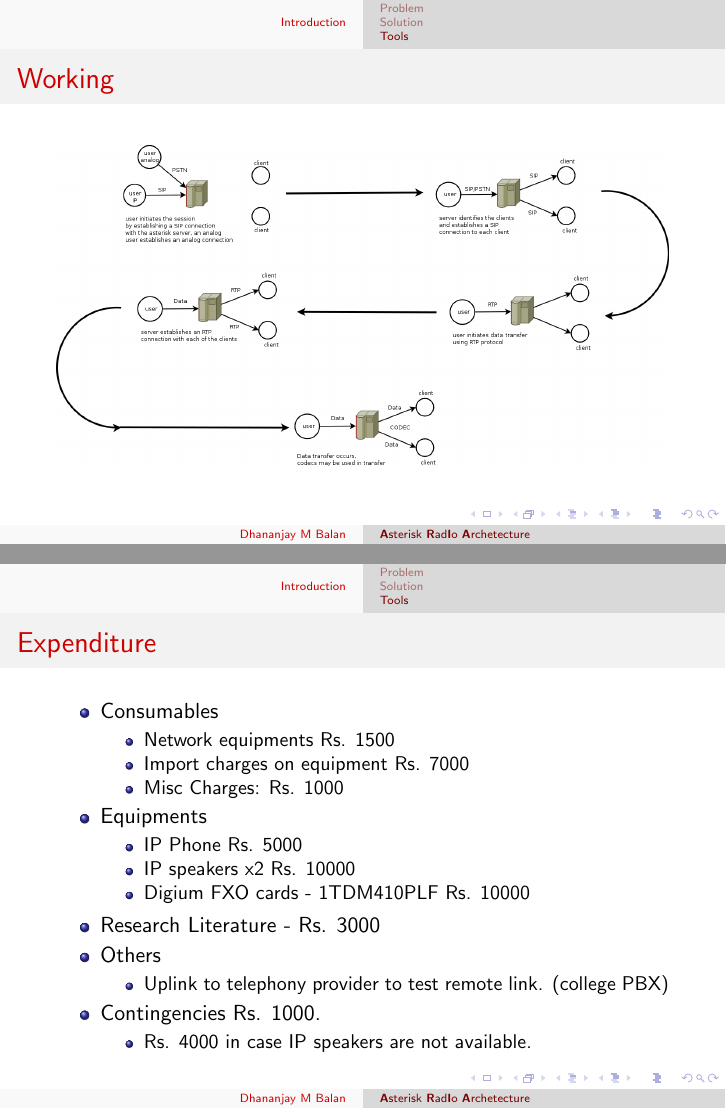
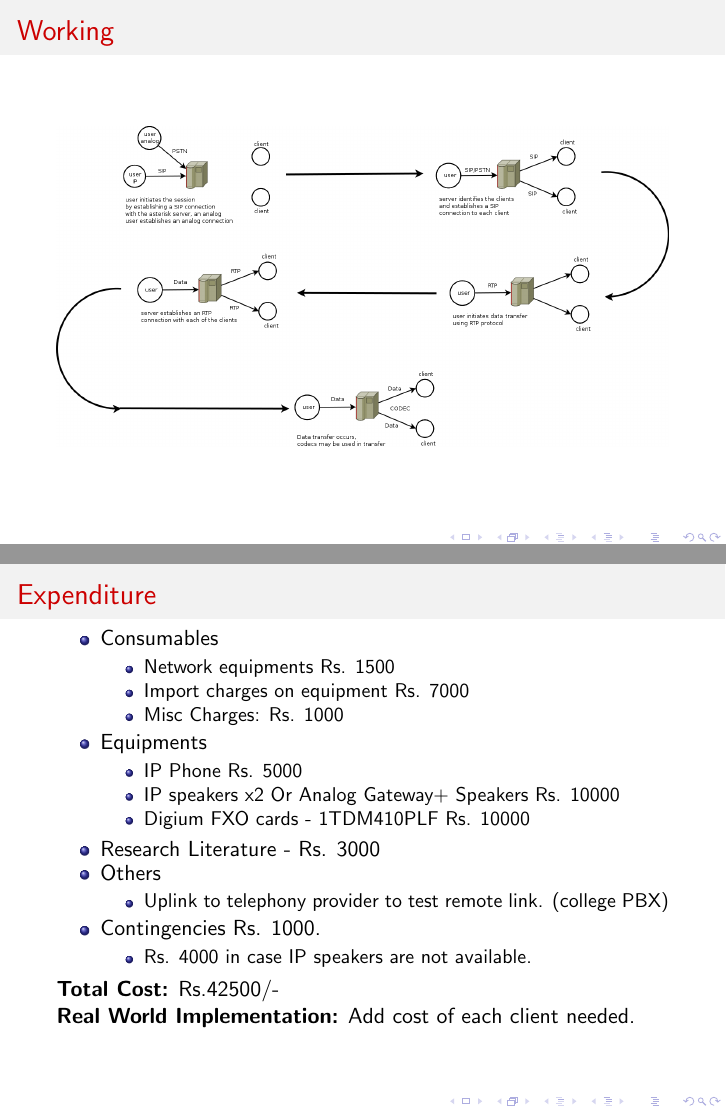
Before and after one commit to dbalan/Presentations, LaTeX slides (Presentation/cerd-intial-presentation.tex): pages 22 and 24 of 24, joined at a grey line. Compiled offline with pdfLaTeX.

Commit message:
Finished: Upto Conclusion.

```diff
--- a/Presentation/cerd-intial-presentation.tex
+++ b/Presentation/cerd-intial-presentation.tex
@@ -106,7 +106,7 @@
 
           }
 
-\frame{
+          \frame[plain]{
             \frametitle{Working}
             \centerline{\includegraphics[width=\textwidth]{working.png}}
           }
@@ -118,7 +118,7 @@
             \item Implementation and Testing.
             \end{enumerate}
           }
-  \frame{
+          \frame[shrink,plain]{
             \frametitle{Expenditure}
             \begin{itemize}
             \item Consumables
@@ -132,7 +132,7 @@
             \item Equipments
               \begin{itemize}
               \item IP Phone  Rs. 5000
-      \item IP speakers x2 Rs. 10000
+              \item IP speakers x2 Or Analog Gateway+ Speakers Rs. 10000
               \item Digium FXO cards - 1TDM410PLF Rs. 10000
               \end{itemize}
 
@@ -151,7 +151,9 @@
 
 
             \end{itemize}
-
+            {\bf Total Cost:} Rs.42500/-\\
+	    {\bf Real World Implementation:} Add cost of each client needed.
           }
 
+
 \end{document}
```
Also changed, not shown: Presentation/cerd-intial-presentation.pdf. Lines whose indentation alone changed are shown as unchanged.
